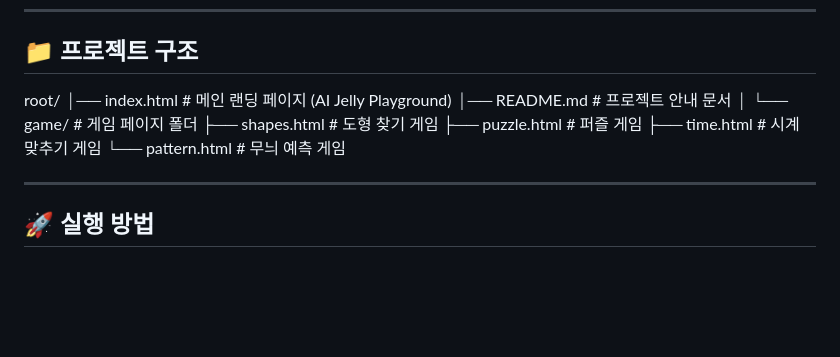
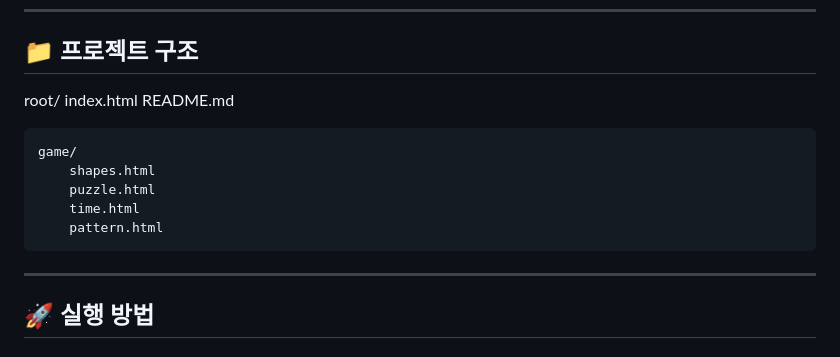
Before and after one commit to parkdaeyoung12345/parkdaeyoung12345.github.io, a Markdown page: README.md, the part around the change. Rendered like a GitHub page; blank space fills up the shorter version.

```diff
--- a/README.md
+++ b/README.md
@@ -54,14 +54,14 @@ AI는 **데이터 속 규칙을 배우는 과정**을 반복합니다.
 
 ## 📁 프로젝트 구조
 root/
-│── index.html # 메인 랜딩 페이지 (AI Jelly Playground)
-│── README.md # 프로젝트 안내 문서
-│
-└── game/ # 게임 페이지 폴더
-├── shapes.html # 도형 찾기 게임
-├── puzzle.html # 퍼즐 게임
-├── time.html # 시계 맞추기 게임
-└── pattern.html # 무늬 예측 게임
+    index.html
+    README.md
+
+    game/
+        shapes.html
+        puzzle.html
+        time.html
+        pattern.html
 
 ---
 
```
